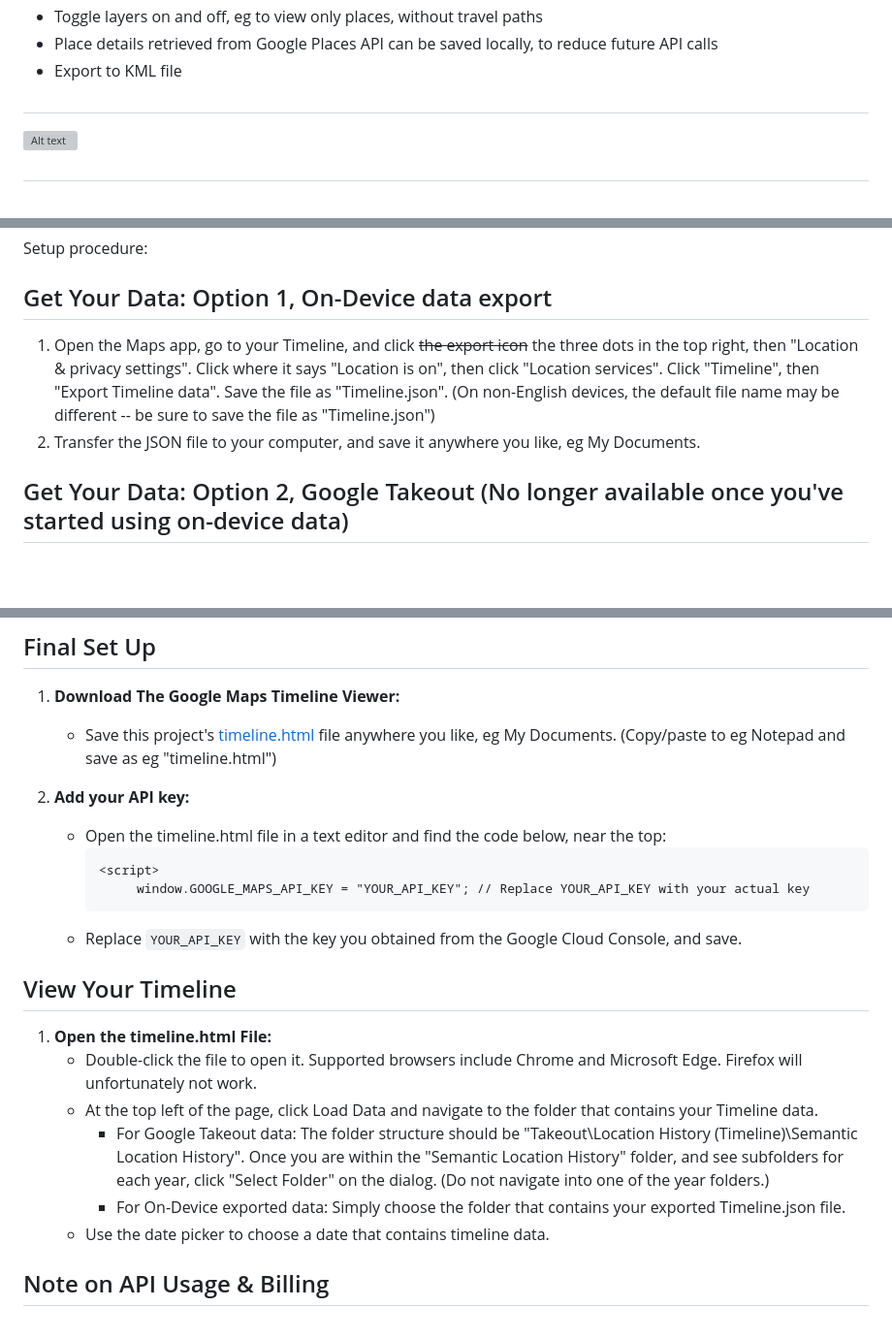
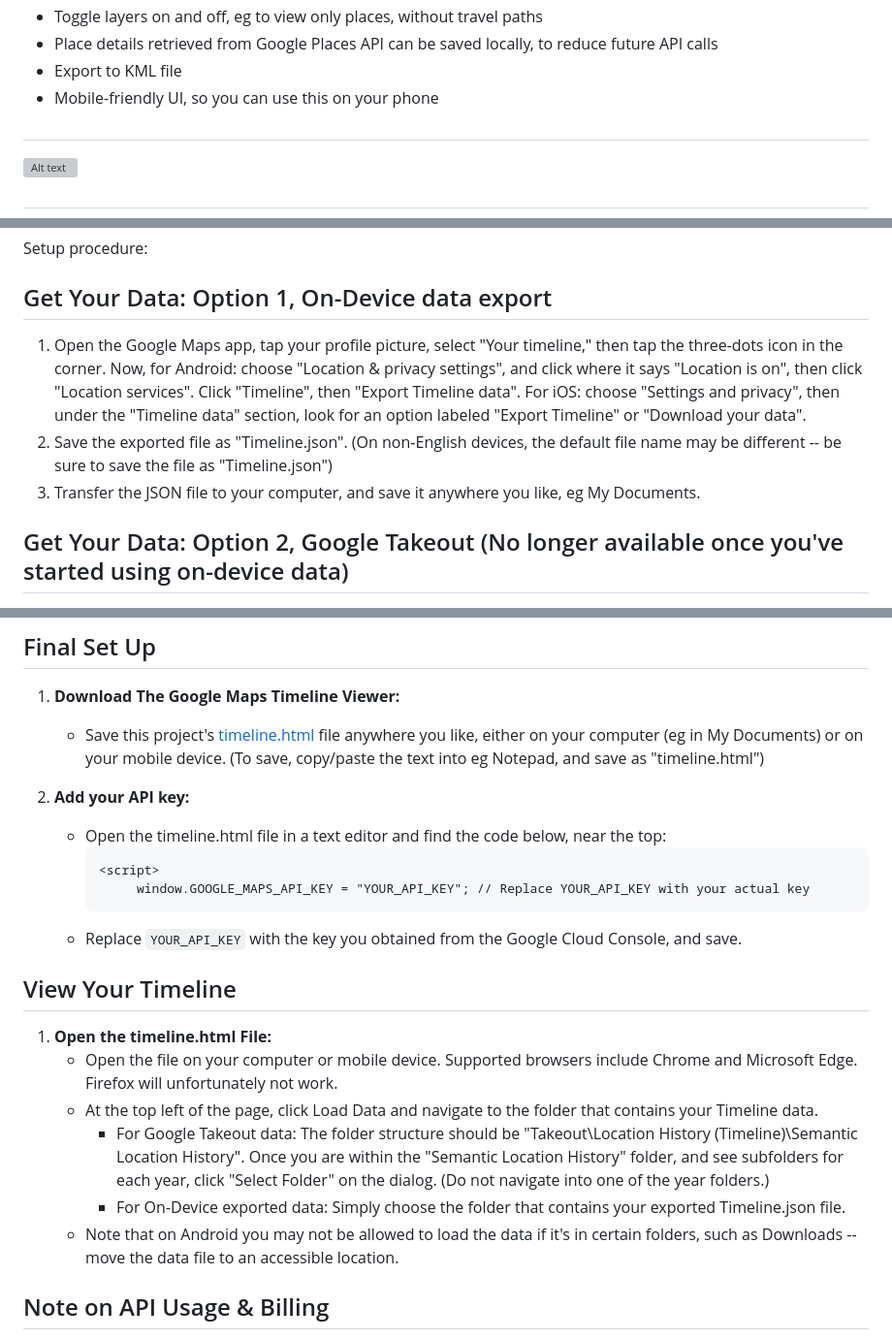
Before and after one commit to kurupted/google-maps-timeline-viewer, a Markdown page: README.md, 3 parts joined by grey strips. Shown at 97% size. Rendered like a GitHub page; blank space fills up the shorter version; grey boxes are pictures that could not be loaded.

```diff
--- a/README.md
+++ b/README.md
@@ -17,6 +17,7 @@ If you're like me, you have years worth of timeline data that you want to be abl
 - Toggle layers on and off, eg to view only places, without travel paths
 - Place details retrieved from Google Places API can be saved locally, to reduce future API calls
 - Export to KML file
+- Mobile-friendly UI, so you can use this on your phone
 
 #
 ![Alt text](/screenshot.png?raw=true "Screenshot")
@@ -31,8 +32,11 @@ If you're like me, you have years worth of timeline data that you want to be abl
 Setup procedure:
 
 ## Get Your Data: Option 1, On-Device data export
-1. Open the Maps app, go to your Timeline, and click ~~the export icon~~ the three dots in the top right, then "Location & privacy settings". Click where it says "Location is on", then click "Location services". Click "Timeline", then "Export Timeline data". Save the file as "Timeline.json". (On non-English devices, the default file name may be different -- be sure to save the file as "Timeline.json")
-2. Transfer the JSON file to your computer, and save it anywhere you like, eg My Documents.
+1. Open the Google Maps app, tap your profile picture, select "Your timeline," then tap the three-dots icon in the corner.
+   Now, for Android: choose "Location & privacy settings", and click where it says "Location is on", then click "Location services". Click "Timeline", then "Export Timeline data".
+   For iOS: choose "Settings and privacy", then under the "Timeline data" section, look for an option labeled "Export Timeline" or "Download your data".
+2. Save the exported file as "Timeline.json". (On non-English devices, the default file name may be different -- be sure to save the file as "Timeline.json")
+3. Transfer the JSON file to your computer, and save it anywhere you like, eg My Documents.
 
 
 ## Get Your Data: Option 2, Google Takeout (No longer available once you've started using on-device data)
@@ -82,7 +86,7 @@ Setup procedure:
 
 ##  Final Set Up
 1. **Download The Google Maps Timeline Viewer:**
-    - Save this project's [timeline.html](https://raw.githubusercontent.com/kurupted/google-maps-timeline-viewer/refs/heads/main/timeline.html) file anywhere you like, eg My Documents. (Copy/paste to eg Notepad and save as eg "timeline.html")
+    - Save this project's [timeline.html](https://raw.githubusercontent.com/kurupted/google-maps-timeline-viewer/refs/heads/main/timeline.html) file anywhere you like, either on your computer (eg in My Documents) or on your mobile device. (To save, copy/paste the text into eg Notepad, and save as "timeline.html")
 
 4. **Add your API key:**
    - Open the timeline.html file in a text editor and find the code below, near the top:
@@ -95,11 +99,11 @@ Setup procedure:
 
 ## View Your Timeline
 1. **Open the timeline.html File:**
-    - Double-click the file to open it. Supported browsers include Chrome and Microsoft Edge. Firefox will unfortunately not work.
+    - Open the file on your computer or mobile device. Supported browsers include Chrome and Microsoft Edge. Firefox will unfortunately not work.
     - At the top left of the page, click Load Data and navigate to the folder that contains your Timeline data.
         - For Google Takeout data: The folder structure should be "Takeout\Location History (Timeline)\Semantic Location History". Once you are within the "Semantic Location History" folder, and see subfolders for each year, click "Select Folder" on the dialog. (Do not navigate into one of the year folders.)
         - For On-Device exported data: Simply choose the folder that contains your exported Timeline.json file.
-    - Use the date picker to choose a date that contains timeline data.
+    - Note that on Android you may not be allowed to load the data if it's in certain folders, such as Downloads -- move the data file to an accessible location.
 
 ## Note on API Usage & Billing
 - You can find the free usage limits, and over-the-limit pricing here: https://developers.google.com/maps/billing-and-pricing/pricing#places-pricing
```
